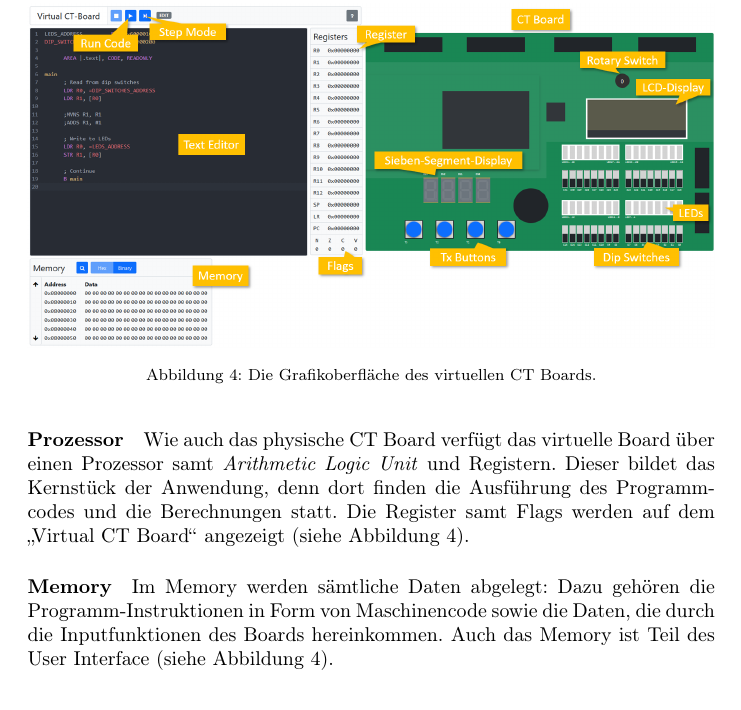
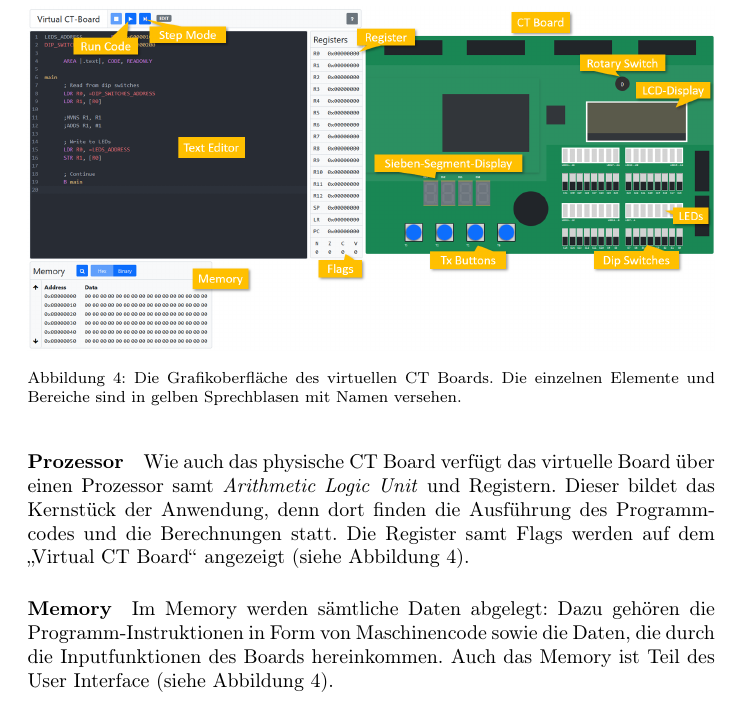
Before and after one commit to ZHAW-FS22-PM4/Virtual-CT-Board, a LaTeX document (docs/Fachartikel/Fachartikel.tex): part of page 8 of 11, cut so that both start at the same text. Compiled offline with pdfLaTeX.

Commit message:
extend image caption

```diff
--- a/docs/Fachartikel/Fachartikel.tex
+++ b/docs/Fachartikel/Fachartikel.tex
@@ -131,7 +131,7 @@ Das Projekt wurde in der Programmiersprache TypeScript als Web-Applikation umges
 
 \begin{figure}[h]
 \includegraphics[width=\textwidth]{final}
-\caption[size=8pt]{Die Grafikoberfläche des virtuellen CT Boards.}
+\caption[size=8pt]{Die Grafikoberfläche des virtuellen CT Boards. Die einzelnen Elemente und Bereiche sind in gelben Sprechblasen mit Namen versehen.}
 \label{final}
 \end{figure}
 
```
